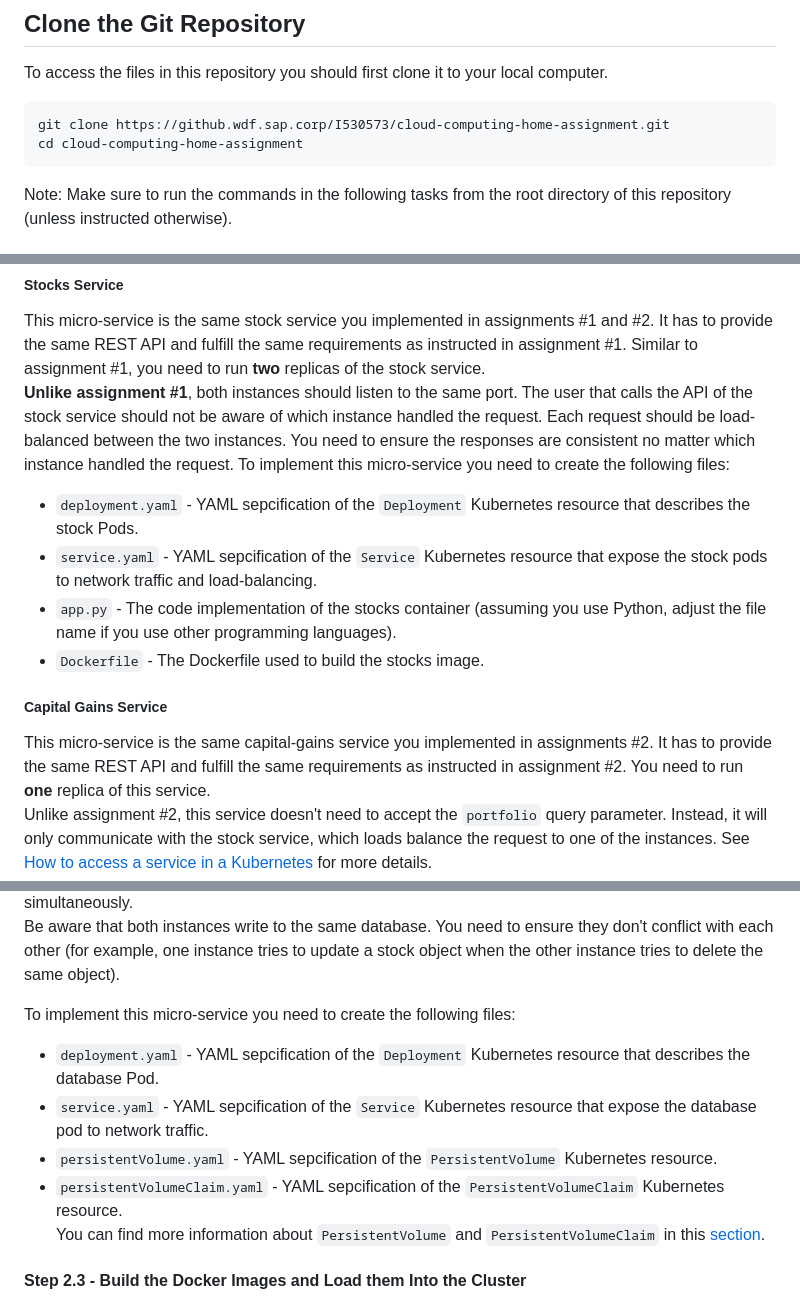
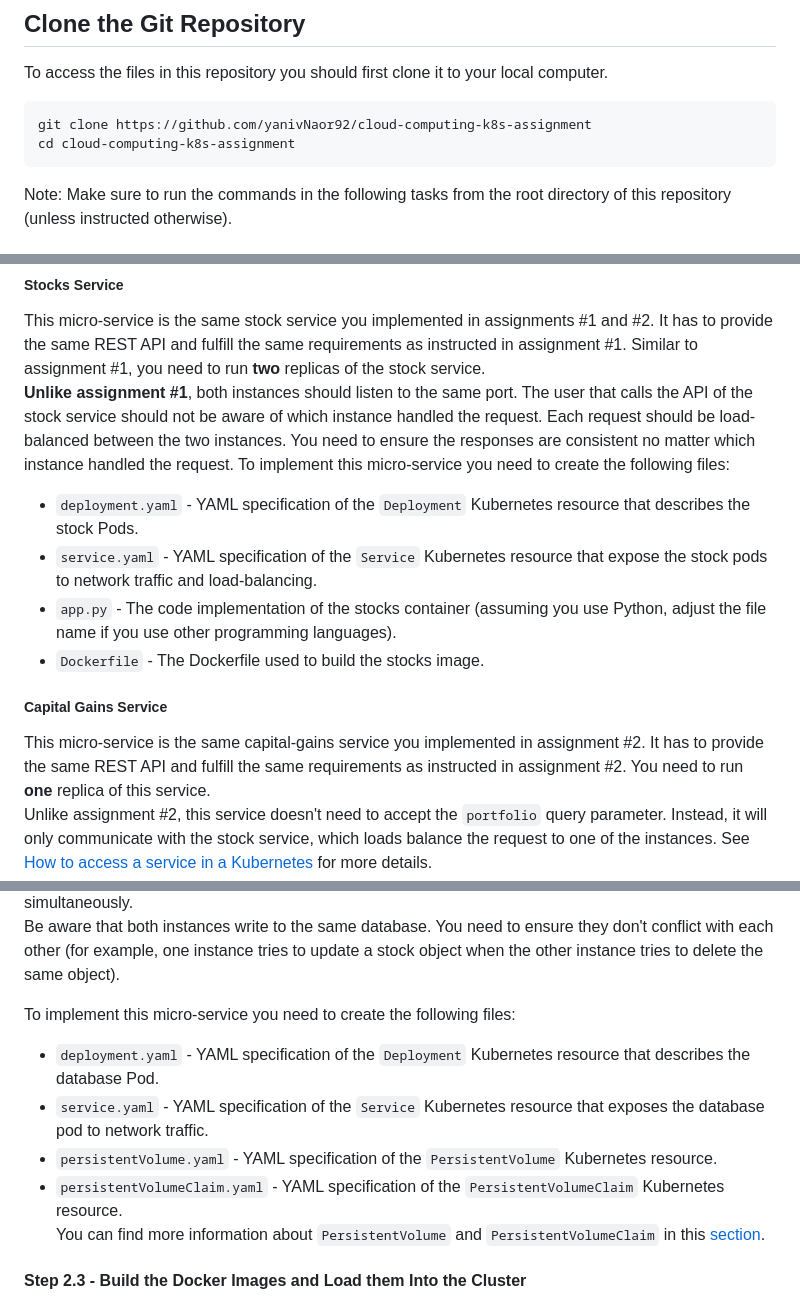
Before and after one commit to yanivNaor92/cloud-computing-k8s-assignment, a Markdown page: README.md, 3 parts joined by grey strips. Rendered like a GitHub page.

````diff
--- a/README.md
+++ b/README.md
@@ -23,8 +23,8 @@ Before continuing to the tasks, ensure the following tools are installed on your
 To access the files in this repository you should first clone it to your local computer.
 
 ```shell
-git clone https://github.wdf.sap.corp/I530573/cloud-computing-home-assignment.git
-cd cloud-computing-home-assignment
+git clone https://github.com/yanivNaor92/cloud-computing-k8s-assignment
+cd cloud-computing-k8s-assignment
 ```
 Note: Make sure to run the commands in the following tasks from the root directory of this repository (unless instructed otherwise).
 
@@ -208,13 +208,13 @@ Similar to assignment #1, you need to run **two** replicas of the stock service.
 **Unlike assignment #1**, both instances should listen to the same port. The user that calls the API of the stock service should not be aware of which instance handled the request. Each request should be load-balanced between the two instances.
 You need to ensure the responses are consistent no matter which instance handled the request.
 To implement this micro-service you need to create the following files:
-* `deployment.yaml` - YAML sepcification of the `Deployment` Kubernetes resource that describes the stock Pods.
-* `service.yaml` - YAML sepcification of the `Service` Kubernetes resource that expose the stock pods to network traffic and load-balancing.
+* `deployment.yaml` - YAML specification of the `Deployment` Kubernetes resource that describes the stock Pods.
+* `service.yaml` - YAML specification of the `Service` Kubernetes resource that expose the stock pods to network traffic and load-balancing.
 * `app.py` - The code implementation of the stocks container (assuming you use Python, adjust the file name if you use other programming languages).
 * `Dockerfile` - The Dockerfile used to build the stocks image.
 
 ##### Capital Gains Service
-This micro-service is the same capital-gains service you implemented in assignments #2. It has to provide the same REST API and fulfill the same requirements as instructed in assignment #2.
+This micro-service is the same capital-gains service you implemented in assignment #2. It has to provide the same REST API and fulfill the same requirements as instructed in assignment #2.
 You need to run **one** replica of this service.
 Unlike assignment #2, this service doesn't need to accept the `portfolio` query parameter. Instead, it will only communicate with the stock service, which loads balance the request to one of the instances. See [How to access a service in a Kubernetes](#how-to-access-a-service-in-a-kubernetes-cluster) for more details.
 To implement this micro-service you need to create the following files:
@@ -237,10 +237,10 @@ For each CRUD operation done by the stocks service, the data should be stored in
 Be aware that both instances write to the same database. You need to ensure they don't conflict with each other (for example, one instance tries to update a stock object when the other instance tries to delete the same object).
 
 To implement this micro-service you need to create the following files:
-* `deployment.yaml` - YAML sepcification of the `Deployment` Kubernetes resource that describes the database Pod.
-* `service.yaml` - YAML sepcification of the `Service` Kubernetes resource that expose the database pod to network traffic.
-* `persistentVolume.yaml` - YAML sepcification of the `PersistentVolume` Kubernetes resource.
-* `persistentVolumeClaim.yaml` - YAML sepcification of the `PersistentVolumeClaim` Kubernetes resource.
+* `deployment.yaml` - YAML specification of the `Deployment` Kubernetes resource that describes the database Pod.
+* `service.yaml` - YAML specification of the `Service` Kubernetes resource that exposes the database pod to network traffic.
+* `persistentVolume.yaml` - YAML specification of the `PersistentVolume` Kubernetes resource.
+* `persistentVolumeClaim.yaml` - YAML specification of the `PersistentVolumeClaim` Kubernetes resource.
 You can find more information about `PersistentVolume` and `PersistentVolumeClaim` in this [section](#persistent-volumes).
 
 #### Step 2.3 - Build the Docker Images and Load them Into the Cluster
````
Also changed, not shown: other parts of README.md (+8 -6 lines).
